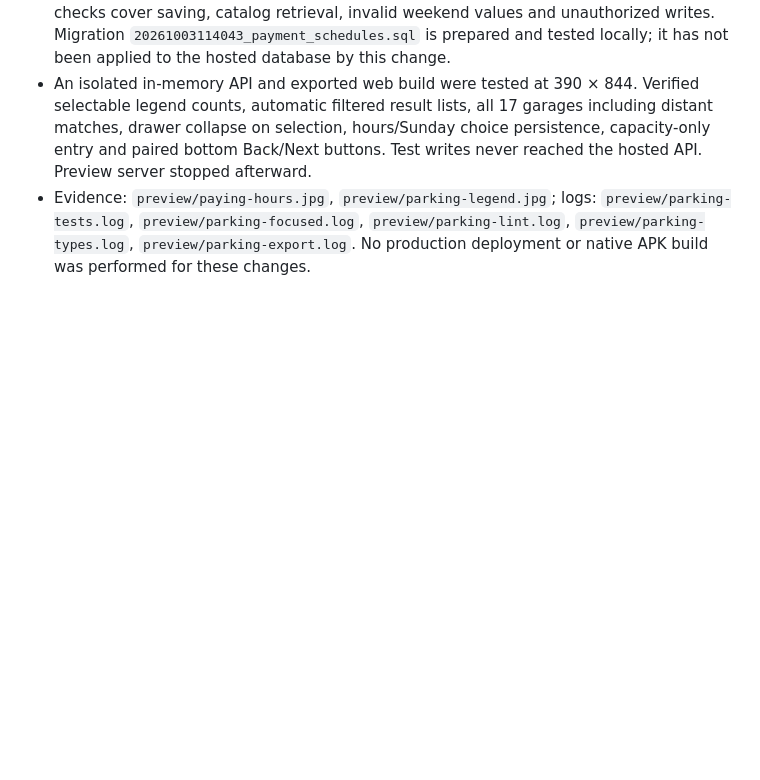
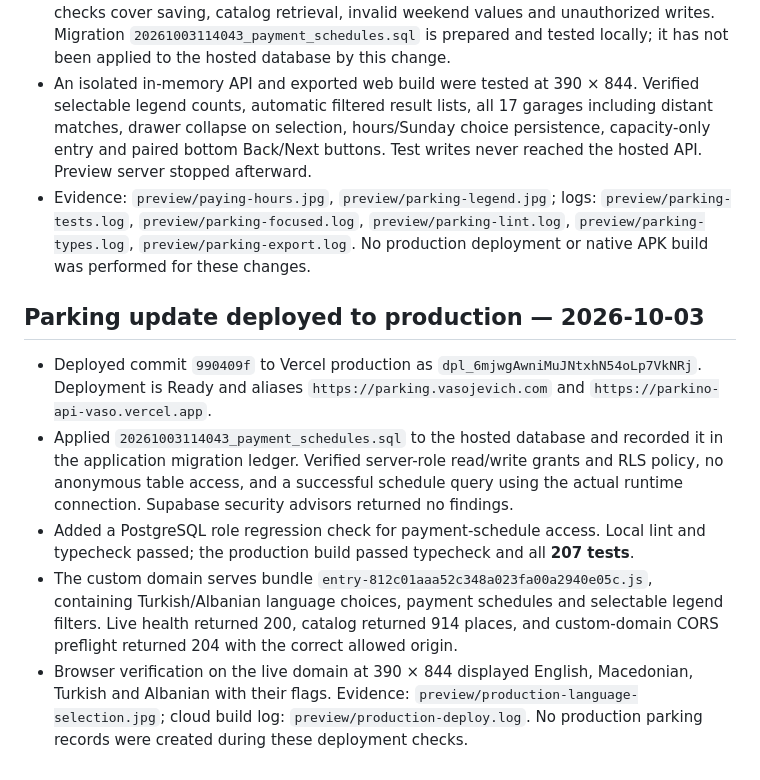
Before and after one commit to vasosofuji/Parkino, a Markdown page: docs/VALIDATION.md, the part around the change. Rendered like a GitHub page; blank space fills up the shorter version.

Commit message:
Record verified production deployment

```diff
--- a/docs/VALIDATION.md
+++ b/docs/VALIDATION.md
@@ -212,3 +212,11 @@ Published the Expo browser app at `https://parkino-api-vaso.vercel.app/` (also `
 - Payment schedules persist separately from opening hours. SQLite and migrated PGlite checks cover saving, catalog retrieval, invalid weekend values and unauthorized writes. Migration `20261003114043_payment_schedules.sql` is prepared and tested locally; it has not been applied to the hosted database by this change.
 - An isolated in-memory API and exported web build were tested at 390 × 844. Verified selectable legend counts, automatic filtered result lists, all 17 garages including distant matches, drawer collapse on selection, hours/Sunday choice persistence, capacity-only entry and paired bottom Back/Next buttons. Test writes never reached the hosted API. Preview server stopped afterward.
 - Evidence: `preview/paying-hours.jpg`, `preview/parking-legend.jpg`; logs: `preview/parking-tests.log`, `preview/parking-focused.log`, `preview/parking-lint.log`, `preview/parking-types.log`, `preview/parking-export.log`. No production deployment or native APK build was performed for these changes.
+
+## Parking update deployed to production — 2026-10-03
+
+- Deployed commit `990409f` to Vercel production as `dpl_6mjwgAwniMuJNtxhN54oLp7VkNRj`. Deployment is Ready and aliases `https://parking.vasojevich.com` and `https://parkino-api-vaso.vercel.app`.
+- Applied `20261003114043_payment_schedules.sql` to the hosted database and recorded it in the application migration ledger. Verified server-role read/write grants and RLS policy, no anonymous table access, and a successful schedule query using the actual runtime connection. Supabase security advisors returned no findings.
+- Added a PostgreSQL role regression check for payment-schedule access. Local lint and typecheck passed; the production build passed typecheck and all **207 tests**.
+- The custom domain serves bundle `entry-812c01aaa52c348a023fa00a2940e05c.js`, containing Turkish/Albanian language choices, payment schedules and selectable legend filters. Live health returned 200, catalog returned 914 places, and custom-domain CORS preflight returned 204 with the correct allowed origin.
+- Browser verification on the live domain at 390 × 844 displayed English, Macedonian, Turkish and Albanian with their flags. Evidence: `preview/production-language-selection.jpg`; cloud build log: `preview/production-deploy.log`. No production parking records were created during these deployment checks.
```
